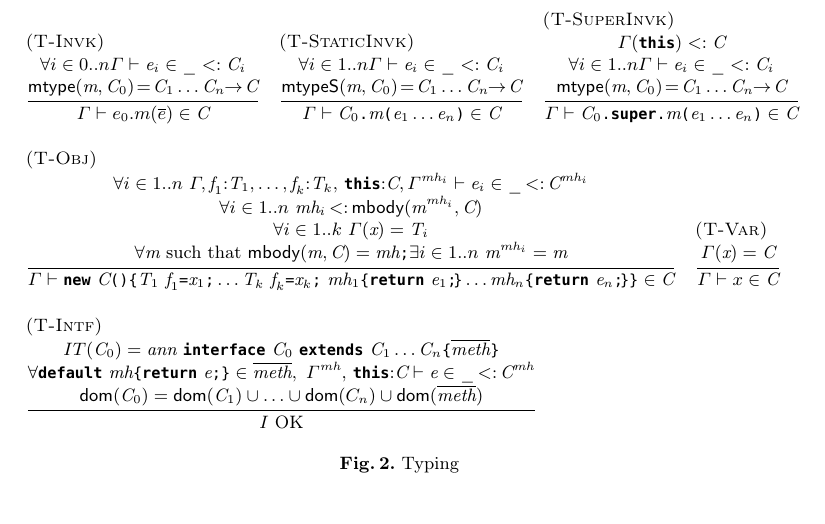
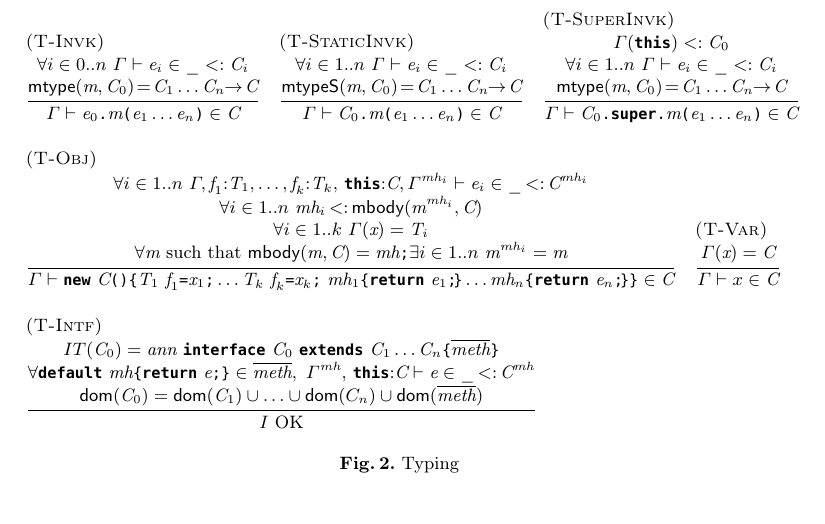
Before and after one commit to YanlinWang/MixinAnnoProcessor, a LaTeX paper (paper/paper.tex, which reads paper/sections/Formalization.tex): part of page 7 of 12, cut so that both start at the same text. Compiled offline with LaTeX, dvips and Ghostscript.

Commit message:
Typos on sect4

```diff
--- a/paper/sections/Formalization.tex
+++ b/paper/sections/Formalization.tex
@@ -71,22 +71,22 @@ $
 \!\!\!\!\!\!\!\!\!\!
 \begin{array}{l}
 \inferrule[(T-Invk)]{
-\forall i\in 0..n  \Gamma \vdash \e_i \in \_<:\C_i \\\\
+\forall i\in 0..n\  \Gamma \vdash \e_i \in \_<:\C_i \\\\
   \textsf{mtype}(\m,\C_0) \!=\! \C_1\ldots\C_n \!\!\to\! \C
 %\textsf{mmodifier}(\m,\C_0) \neq \textbf{static}
  }{
- \Gamma \vdash e_0.m(\overline{e}) \in \C }
+ \Gamma \vdash \e_0\QM.\m\QM(\e_1\ldots\e_n\QM) \in \C }
 \quad
 \inferrule[(T-StaticInvk)]{
-\forall i\in 1..n  \Gamma \vdash \e_i\in \_<:\C_i \\\\
+\forall i\in 1..n\  \Gamma \vdash \e_i\in \_<:\C_i \\\\
 \textsf{mtypeS}(\m,\C_0) \!=\! \C_1\ldots\C_n \!\!\to\! \C
 %\textsf{mmodifier}(\m,\C_0) = \textbf{static}
 }{
 \Gamma \vdash \C_0\QM.\m\QM(\e_1\ldots\e_n\QM) \in \C}
 \quad
 \inferrule[(T-SuperInvk)]{
-\Gamma(\this) <: \C \\\\
-\forall i\in 1..n  \Gamma \vdash \e_i\in \_<:\C_i \\\\
+\Gamma(\this) <: \C_0 \\\\
+\forall i\in 1..n\ \Gamma \vdash \e_i\in \_<:\C_i \\\\
   \textsf{mtype}(\m,\C_0) \!=\! \C_1\ldots\C_n \!\!\to\! \C
 %\textsf{mmodifier}(\m,\C_0) \neq \textbf{static} \\\\
 }{\Gamma \vdash \C_0\QM.\QM{super}\QM.\m\QM(\e_1\ldots\e_n\QM) \in \C}
```
